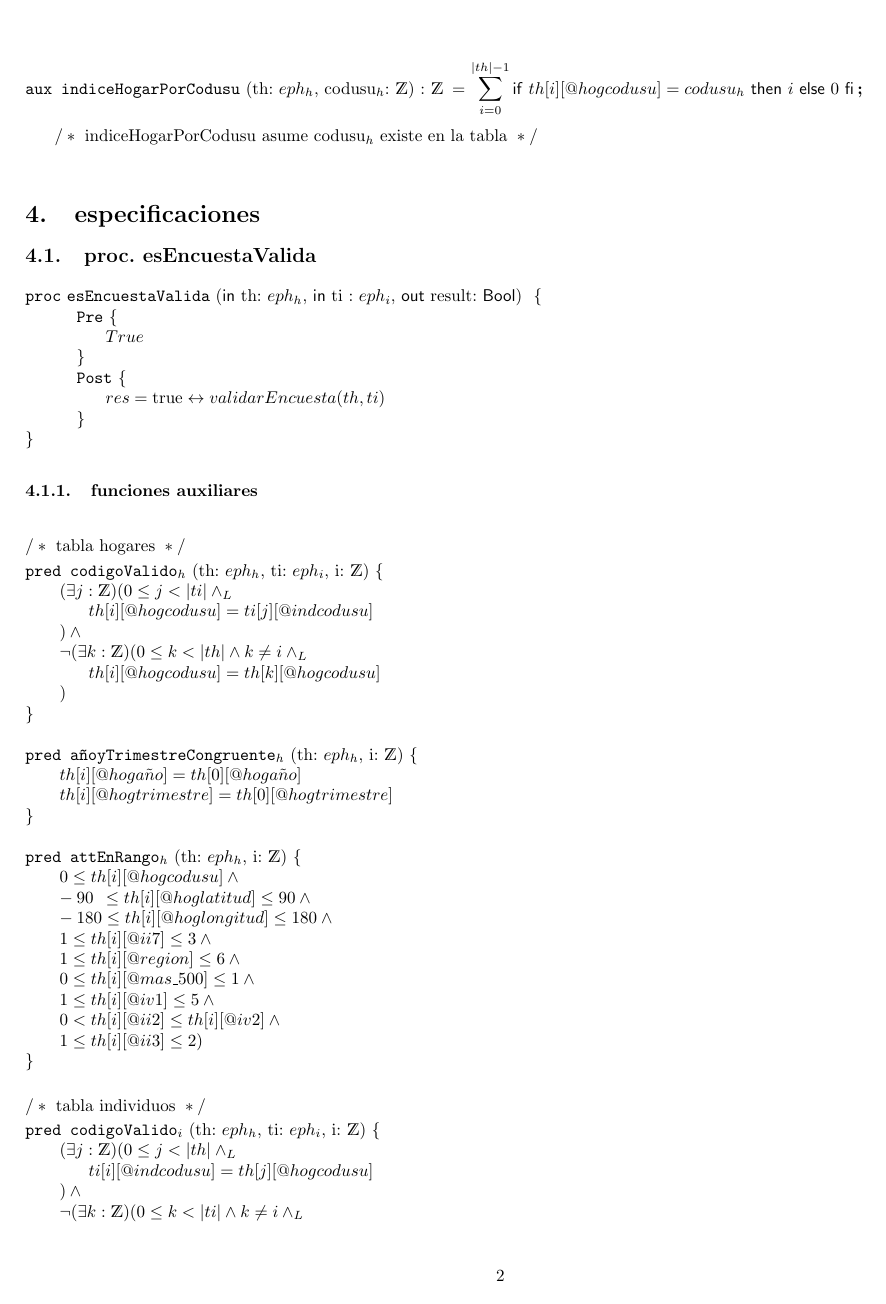
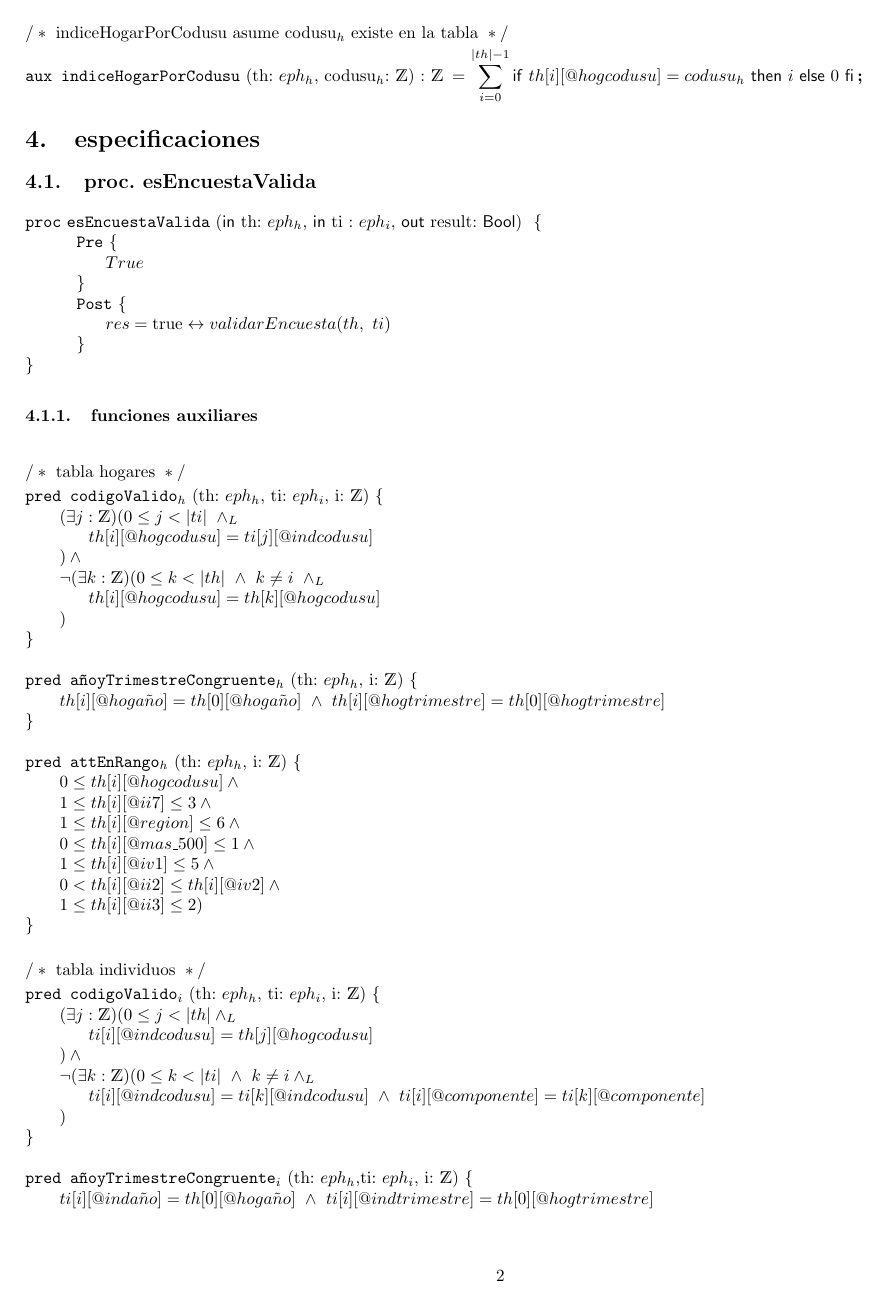
Before and after one commit to fedeaar/aed1-tp01, a LaTeX document (algo1-TP1.tex): page 3 of 5. The pictures show the PDF file algo1-TP1.pdf that the author committed with the source.

Commit message:
v0.5 correcciones formato

```diff
--- a/algo1-TP1.tex
+++ b/algo1-TP1.tex
@@ -93,10 +93,10 @@
             \displaystyle\sum_{i=0}^{|ti| -  1}\IfThenElse {ti[i][@indcodusu] = codusu_h}{1}{0}
         }
         $\newline$$\newline$
+        $\comment{}{indiceHogarPorCodusu asume codusu$_{h}$ existe en la tabla}$
         \aux{indiceHogarPorCodusu}{th: $eph_{h}$, codusu$_{h}$: \ent}{\ent}{
             \displaystyle\sum_{i=0}^{|th|-1}\IfThenElse{th[i][@hogcodusu] = codusu_h}{i}{0}
         }
-        $\comment{\tab}{indiceHogarPorCodusu asume codusu$_{h}$ existe en la tabla}$
 
     % === especificaciones === %
     \section{especificaciones}
@@ -108,30 +108,30 @@
                     \tab True\\
                 }
                 \post{\\
-                    \tab res = \True \Iff validarEncuesta(th,ti)\\
+                    \tab res = \True \Iff validarEncuesta(th,\ ti)\\
                 }
             \end{proc}
 
             \subsubsection{funciones auxiliares}
                 $\comment{}{tabla hogares}$
                 \pred{codigoValido$_{h}$}{th: $eph_{h}$, ti: $eph_{i}$, i: \ent}{
-                    (\exists j: \ent)(0 \leq j < |ti| \yLuego\\
+                    (\exists j: \ent)(0 \leq j < |ti| \ \yLuego\\
                     \tab th[i][@hogcodusu] = ti[j][@indcodusu]\\
                     ) \y\\
-                    \neg(\exists k: \ent)(0 \leq k < |th| \y k \neq i \yLuego \\
+                    \neg(\exists k: \ent)(0 \leq k < |th| \ \y \ k \neq i \ \yLuego \\
                     \tab th[i][@hogcodusu] = th[k][@hogcodusu]\\
                     )
                 }
                 $\newline$
                 \pred{añoyTrimestreCongruente$_{h}$}{th: $eph_{h}$, i: \ent}{
-                    th[i][@hoga\tilde{n}o] = th[0][@hoga\tilde{n}o] \\
+                    th[i][@hoga\tilde{n}o] = th[0][@hoga\tilde{n}o] \ \y \
                     th[i][@hogtrimestre] = th[0][@hogtrimestre]
                 }
                 $\newline$
                 \pred{attEnRango$_{h}$}{th: $eph_{h}$, i: \ent}{
                     0 \leq th[i][@hogcodusu] \y\\
-                    -90 \:\:\leq th[i][@hoglatitud] \leq 90 \y\\
-                    -180 \leq th[i][@hoglongitud] \leq 180 \y\\
+                    %-90 \:\:\leq th[i][@hoglatitud] \leq 90 \y\\
+                    %-180 \leq th[i][@hoglongitud] \leq 180 \y\\
                     1 \leq th[i][@ii7] \leq 3 \y\\
                     1 \leq th[i][@region] \leq 6 \y\\
                     0 \leq th[i][@mas\_500] \leq 1 \y\\
@@ -144,14 +144,14 @@
                     (\exists j: \ent)(0 \leq j < |th| \yLuego \\
                     \tab ti[i][@indcodusu] = th[j][@hogcodusu]\\
                     ) \y\\
-                    \neg(\exists k: \ent)(0 \leq k < |ti| \y k \neq i \yLuego\\
-                    \tab ti[i][@indcodusu] = ti[k][@indcodusu] \y\\
-                    \tab ti[i][@componente] = ti[k][@componente]\\
+                    \neg(\exists k: \ent)(0 \leq k < |ti| \ \y \  k \neq i \yLuego\\
+                    \tab ti[i][@indcodusu] = ti[k][@indcodusu] \ \y \
+                    ti[i][@componente] = ti[k][@componente]\\
                     )
                 }
                 $\newline$
                 \pred{añoyTrimestreCongruente$_{i}$}{th: $eph_{h}$,ti: $eph_{i}$, i: \ent}{
-                    ti[i][@ind\tilde{n}o] = th[0][@hoga\tilde{n}o] \\
+                    ti[i][@inda\tilde{n}o] = th[0][@hoga\tilde{n}o] \ \y \
                     ti[i][@indtrimestre] = th[0][@hogtrimestre]
                 }
                 $\newline$
@@ -171,17 +171,17 @@
                     \comment{}{tabla hogares}
                     esTabla(th, itemHogar) \yLuego\\
                     (\forall i: \ent)(0 \leq i < |th| \implicaLuego\\
-                        \tab codigoValido_h(th, ti, i) \y\\
-                        \tab a\tilde{n}oyTrimestreCongruente_h(th, i) \y\\
-                        \tab attEnRango_h(th, i)\\
+                        \tab codigoValido_h(th,\ ti,\ i) \ \y \
+                        a\tilde{n}oyTrimestreCongruente_h(th,\ i) \ \y \
+                        attEnRango_h(th,\ i)\\
                     ) \y
                     \comment{}{tabla individuos}
                     esTabla(ti, ItemIndividuo) \yLuego\\
                     (\forall i: \ent)(0 \leq i < |ti| \implicaLuego\\
-                        \tab codigoValido_i(th, ti, i) \y\\
-                        \tab a\tilde{n}oyTrimestreCongruente_i(th, ti, i) \y\\
-                        \tab attEnRango_i(ti, i) \y\\
-                        \tab individuosEnHogar (ti, ti[i][@indcodusu]) \leq 20\\
+                        \tab codigoValido_i(th,\ ti,\ i) \ \y \
+                        a\tilde{n}oyTrimestreCongruente_i(th,\ ti,\ i) \ \y \\
+                        \tab attEnRango_i(ti,\ i) \ \y \
+                        individuosEnHogar (ti,\ ti[i][@indcodusu]) \leq 20\\
                     )
                 }
 
@@ -246,10 +247,10 @@
             \begin{proc}{costoSubsidioMejora}{\In th: $eph_{i}$, \In ti: $eph_{i}$, \In monto: \ent, \Out res: \ent}{}
                 \pre{\\
                     %Encuestas y montos deben ser válidos
-                    \tab validarEncuesta(th,ti) \y monto \geq 0\\
+                    \tab validarEncuesta(th,\ ti) \y monto \geq 0\\
                 }
                 \post{ \\
-                    \tab res = monto * \displaystyle\sum_{j=0}^{|th|-1}(\IfThenElse{esHogarValidoParaSubsidio(ti,th[j])}{1}{0})\\
+                    \tab res = monto * \displaystyle\sum_{j=0}^{|th|-1}(\IfThenElse{esHogarValidoParaSubsidio(ti,\ th[j])}{1}{0})\\
                 }
             \end{proc}
 
@@ -257,7 +258,7 @@
 
                 \pred{esHogarValidoParaSubsidio}{ti: $eph_{i}$, h: $hogar$}{
                 %Para no olvidarme, agregue que hogar tiene que ser una casa y la lista de individuos a la funcion auxiliar
-                h[@ii7] = 1 \ \y \ h[@iv1] = 1 \ \y \ individuosEnHogar(ti, h[@hogcodusu]) - 2 > h[@ii2]
+                h[@ii7] = 1 \ \y \ h[@iv1] = 1 \ \y \ individuosEnHogar(ti,\ h[@hogcodusu]) - 2 > h[@ii2]
 }
 
 
```
Also changed, not shown: algo1-TP1.pdf, algo1-TP1.tex (9 more changed lines), 4 other files.
